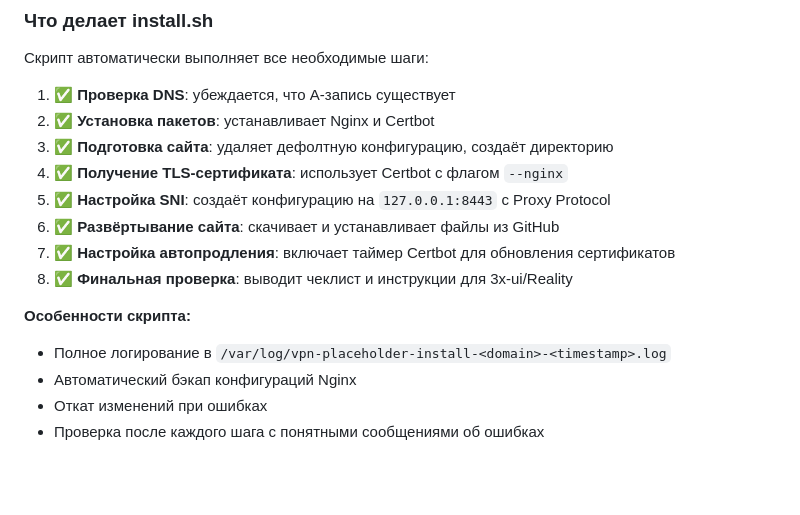
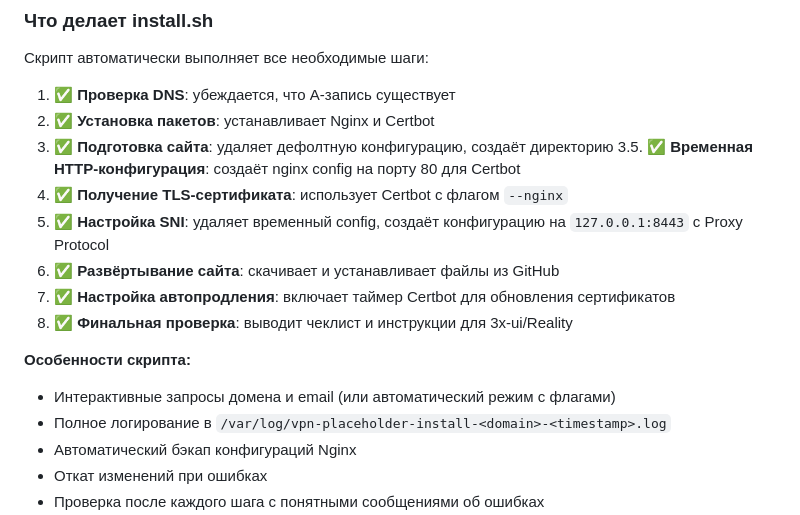
Before and after one commit to alche-my/temp-vpn-site, a Markdown page: README.md, the part around the change. GitHub-like rendering; blank space fills up the shorter version.

Commit message:
Update README.md to document step 3.5 and email prompt
Changes:
- Added step 3.5 to installation steps list
- Updated step 5 description to mention temp config cleanup
- Added note about interactive domain and email prompts in features
- Clarifies the complete flow including temporary HTTP config

The README now accurately reflects all steps performed by install.sh
including the new temporary HTTP configuration step needed for certbot.

🤖 Generated with [Claude Code](https://claude.com/claude-code)

Co-Authored-By: Claude <noreply@anthropic.com>

```diff
--- a/README.md
+++ b/README.md
@@ -63,13 +63,15 @@ curl -fsSL https://raw.githubusercontent.com/alche-my/temp-vpn-site/main/install
 1. ✅ **Проверка DNS**: убеждается, что A-запись существует
 2. ✅ **Установка пакетов**: устанавливает Nginx и Certbot
 3. ✅ **Подготовка сайта**: удаляет дефолтную конфигурацию, создаёт директорию
+3.5. ✅ **Временная HTTP-конфигурация**: создаёт nginx config на порту 80 для Certbot
 4. ✅ **Получение TLS-сертификата**: использует Certbot с флагом `--nginx`
-5. ✅ **Настройка SNI**: создаёт конфигурацию на `127.0.0.1:8443` с Proxy Protocol
+5. ✅ **Настройка SNI**: удаляет временный config, создаёт конфигурацию на `127.0.0.1:8443` с Proxy Protocol
 6. ✅ **Развёртывание сайта**: скачивает и устанавливает файлы из GitHub
 7. ✅ **Настройка автопродления**: включает таймер Certbot для обновления сертификатов
 8. ✅ **Финальная проверка**: выводит чеклист и инструкции для 3x-ui/Reality
 
 **Особенности скрипта:**
+- Интерактивные запросы домена и email (или автоматический режим с флагами)
 - Полное логирование в `/var/log/vpn-placeholder-install-<domain>-<timestamp>.log`
 - Автоматический бэкап конфигураций Nginx
 - Откат изменений при ошибках
```
